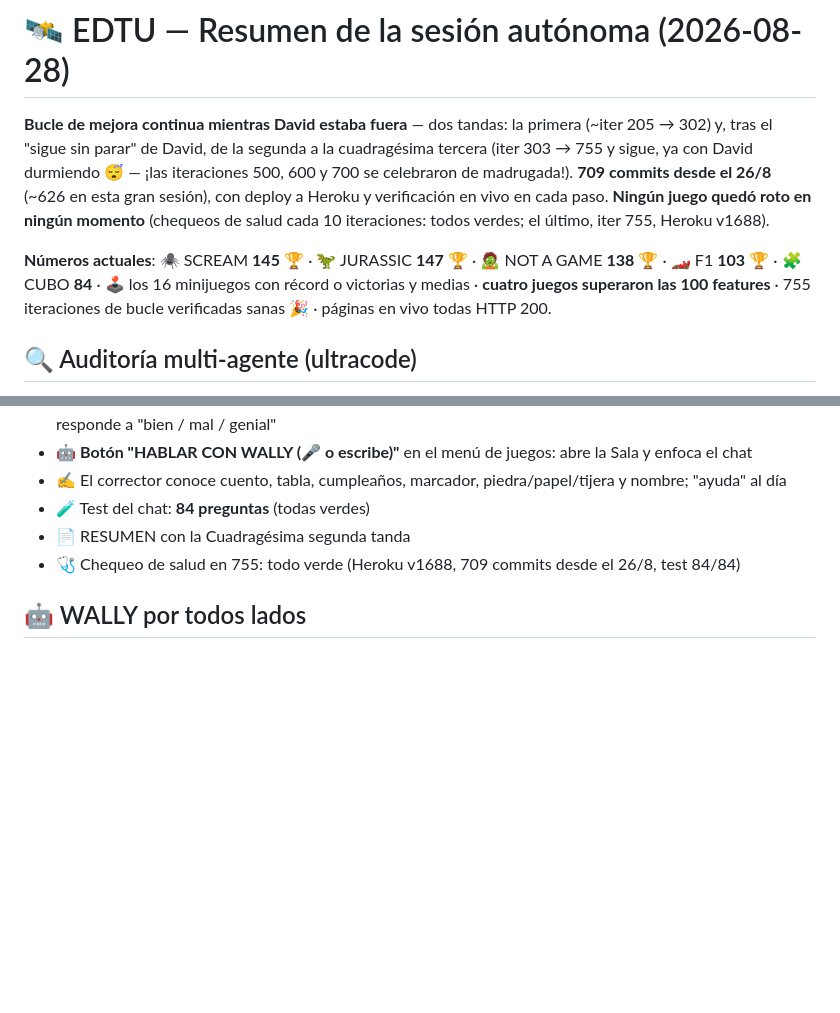
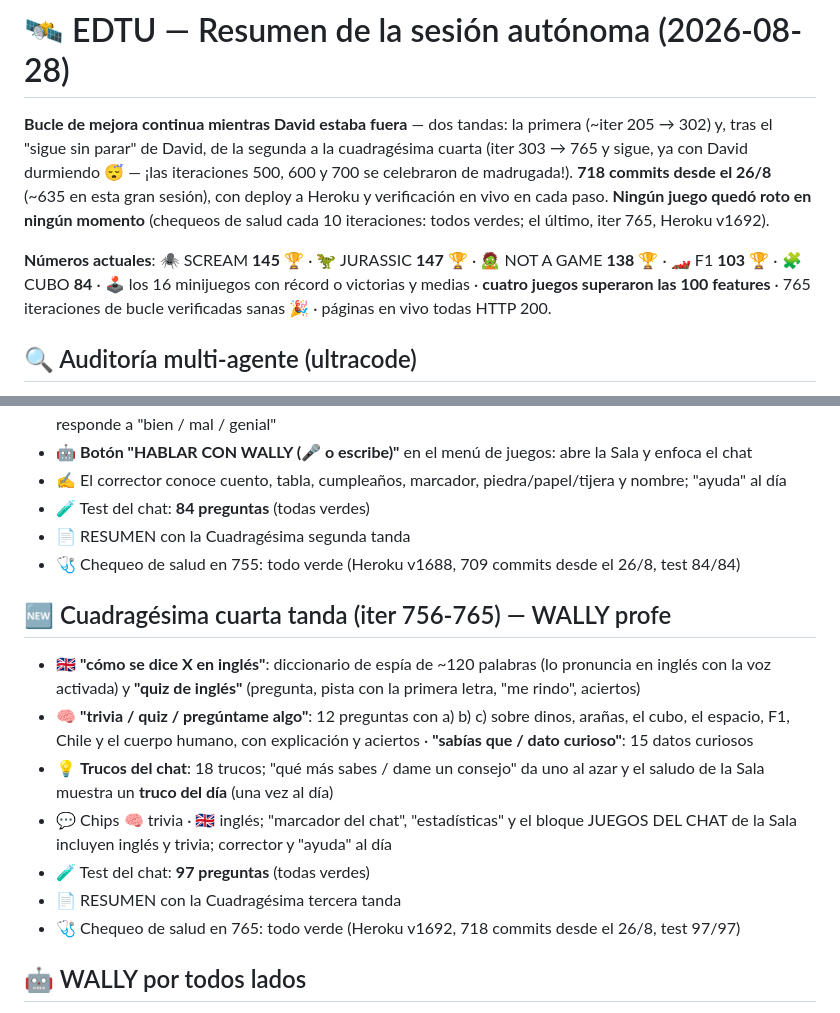
Before and after one commit to rodriguezlazarte7/EDTU, a Markdown page: RESUMEN_SESION.md, 2 parts joined by grey strips. GitHub-like rendering; blank space fills up the shorter version.

Commit message:
RESUMEN_SESION.md: seccion 'Cuadragesima cuarta tanda (iter 756-765) — WALLY profe' y cabecera con numeros actuales (718 commits; Heroku v1692; test 97/97)
Co-Authored-By: Claude Fable 5 <noreply@anthropic.com>

```diff
--- a/RESUMEN_SESION.md
+++ b/RESUMEN_SESION.md
@@ -1,8 +1,8 @@
 # 🛰️ EDTU — Resumen de la sesión autónoma (2026-08-28)
 
-**Bucle de mejora continua mientras David estaba fuera** — dos tandas: la primera (~iter 205 → 302) y, tras el "sigue sin parar" de David, de la segunda a la cuadragésima tercera (iter 303 → 755 y sigue, ya con David durmiendo 😴 — ¡las iteraciones 500, 600 y 700 se celebraron de madrugada!). **709 commits desde el 26/8** (~626 en esta gran sesión), con deploy a Heroku y verificación en vivo en cada paso. **Ningún juego quedó roto en ningún momento** (chequeos de salud cada 10 iteraciones: todos verdes; el último, iter 755, Heroku v1688).
+**Bucle de mejora continua mientras David estaba fuera** — dos tandas: la primera (~iter 205 → 302) y, tras el "sigue sin parar" de David, de la segunda a la cuadragésima cuarta (iter 303 → 765 y sigue, ya con David durmiendo 😴 — ¡las iteraciones 500, 600 y 700 se celebraron de madrugada!). **718 commits desde el 26/8** (~635 en esta gran sesión), con deploy a Heroku y verificación en vivo en cada paso. **Ningún juego quedó roto en ningún momento** (chequeos de salud cada 10 iteraciones: todos verdes; el último, iter 765, Heroku v1692).
 
-**Números actuales**: 🕷️ SCREAM **145** 🏆 · 🦖 JURASSIC **147** 🏆 · 🧟 NOT A GAME **138** 🏆 · 🏎️ F1 **103** 🏆 · 🧩 CUBO **84** · 🕹️ los 16 minijuegos con récord o victorias y medias · **cuatro juegos superaron las 100 features** · 755 iteraciones de bucle verificadas sanas 🎉 · páginas en vivo todas HTTP 200.
+**Números actuales**: 🕷️ SCREAM **145** 🏆 · 🦖 JURASSIC **147** 🏆 · 🧟 NOT A GAME **138** 🏆 · 🏎️ F1 **103** 🏆 · 🧩 CUBO **84** · 🕹️ los 16 minijuegos con récord o victorias y medias · **cuatro juegos superaron las 100 features** · 765 iteraciones de bucle verificadas sanas 🎉 · páginas en vivo todas HTTP 200.
 
 ## 🔍 Auditoría multi-agente (ultracode)
 - 2 rondas con agentes buscadores + verificadores adversarios: **25 hallazgos, 24 bugs reales corregidos** (1 refutado)
@@ -416,5 +416,14 @@
 - 📄 RESUMEN con la Cuadragésima segunda tanda
 - 🩺 Chequeo de salud en 755: todo verde (Heroku v1688, 709 commits desde el 26/8, test 84/84)
 
+## 🆕 Cuadragésima cuarta tanda (iter 756-765) — WALLY profe
+- 🇬🇧 **"cómo se dice X en inglés"**: diccionario de espía de ~120 palabras (lo pronuncia en inglés con la voz activada) y **"quiz de inglés"** (pregunta, pista con la primera letra, "me rindo", aciertos)
+- 🧠 **"trivia / quiz / pregúntame algo"**: 12 preguntas con a) b) c) sobre dinos, arañas, el cubo, el espacio, F1, Chile y el cuerpo humano, con explicación y aciertos · **"sabías que / dato curioso"**: 15 datos curiosos
+- 💡 **Trucos del chat**: 18 trucos; "qué más sabes / dame un consejo" da uno al azar y el saludo de la Sala muestra un **truco del día** (una vez al día)
+- 💬 Chips 🧠 trivia · 🇬🇧 inglés; "marcador del chat", "estadísticas" y el bloque JUEGOS DEL CHAT de la Sala incluyen inglés y trivia; corrector y "ayuda" al día
+- 🧪 Test del chat: **97 preguntas** (todas verdes)
+- 📄 RESUMEN con la Cuadragésima tercera tanda
+- 🩺 Chequeo de salud en 765: todo verde (Heroku v1692, 718 commits desde el 26/8, test 97/97)
+
 ## 🤖 WALLY por todos lados
 Frases x8 por juego, celebra el 21/21 con voz, escanea pisos/baterías/cajones, certifica el póster... y presume su carrera de mBots en todas partes 🏁
```
